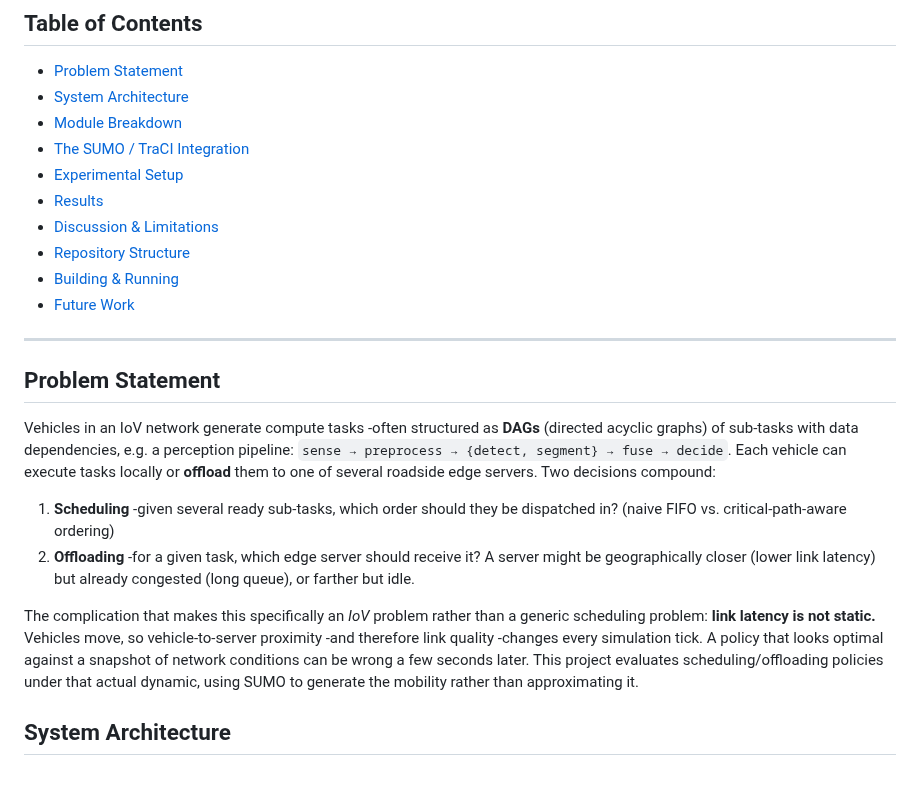
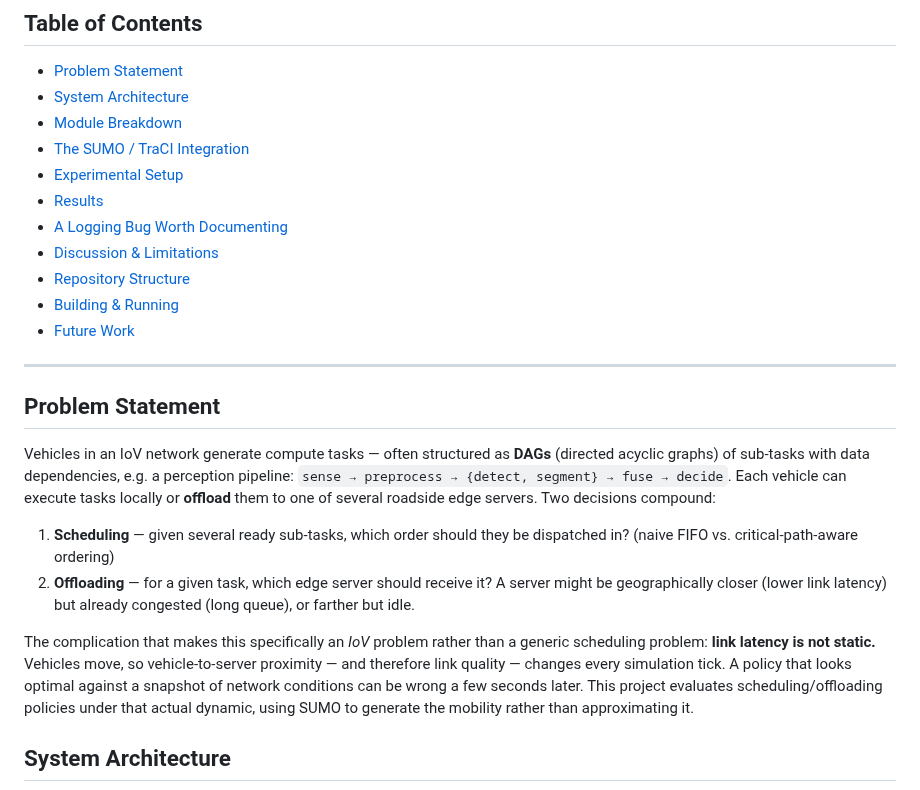
Before and after one commit to Anukul1712/DAA_project, a Markdown page: README.md, the part around one of its changes. GitHub-like rendering.

```diff
--- a/README.md
+++ b/README.md
@@ -21,6 +21,7 @@ from-scratch C++ client.
 - [The SUMO / TraCI Integration](#the-sumo--traci-integration)
 - [Experimental Setup](#experimental-setup)
 - [Results](#results)
+- [A Logging Bug Worth Documenting](#a-logging-bug-worth-documenting)
 - [Discussion & Limitations](#discussion--limitations)
 - [Repository Structure](#repository-structure)
 - [Building & Running](#building--running)
@@ -30,22 +31,22 @@ from-scratch C++ client.
 
 ## Problem Statement
 
-Vehicles in an IoV network generate compute tasks -often structured as
+Vehicles in an IoV network generate compute tasks — often structured as
 **DAGs** (directed acyclic graphs) of sub-tasks with data dependencies,
 e.g. a perception pipeline: `sense → preprocess → {detect, segment} →
 fuse → decide`. Each vehicle can execute tasks locally or **offload**
 them to one of several roadside edge servers. Two decisions compound:
 
-1. **Scheduling** -given several ready sub-tasks, which order should
+1. **Scheduling** — given several ready sub-tasks, which order should
    they be dispatched in? (naive FIFO vs. critical-path-aware ordering)
-2. **Offloading** -for a given task, which edge server should receive
+2. **Offloading** — for a given task, which edge server should receive
    it? A server might be geographically closer (lower link latency) but
    already congested (long queue), or farther but idle.
 
 The complication that makes this specifically an *IoV* problem rather
 than a generic scheduling problem: **link latency is not static.**
-Vehicles move, so vehicle-to-server proximity -and therefore link
-quality -changes every simulation tick. A policy that looks optimal
+Vehicles move, so vehicle-to-server proximity — and therefore link
+quality — changes every simulation tick. A policy that looks optimal
 against a snapshot of network conditions can be wrong a few seconds
 later. This project evaluates scheduling/offloading policies under that
 actual dynamic, using SUMO to generate the mobility rather than
```
Also changed, not shown: other parts of README.md (+80 -27 lines), results/plots/mobility_and_congestion.png, results/plots/speed_vs_latency.png, 13 other files.
